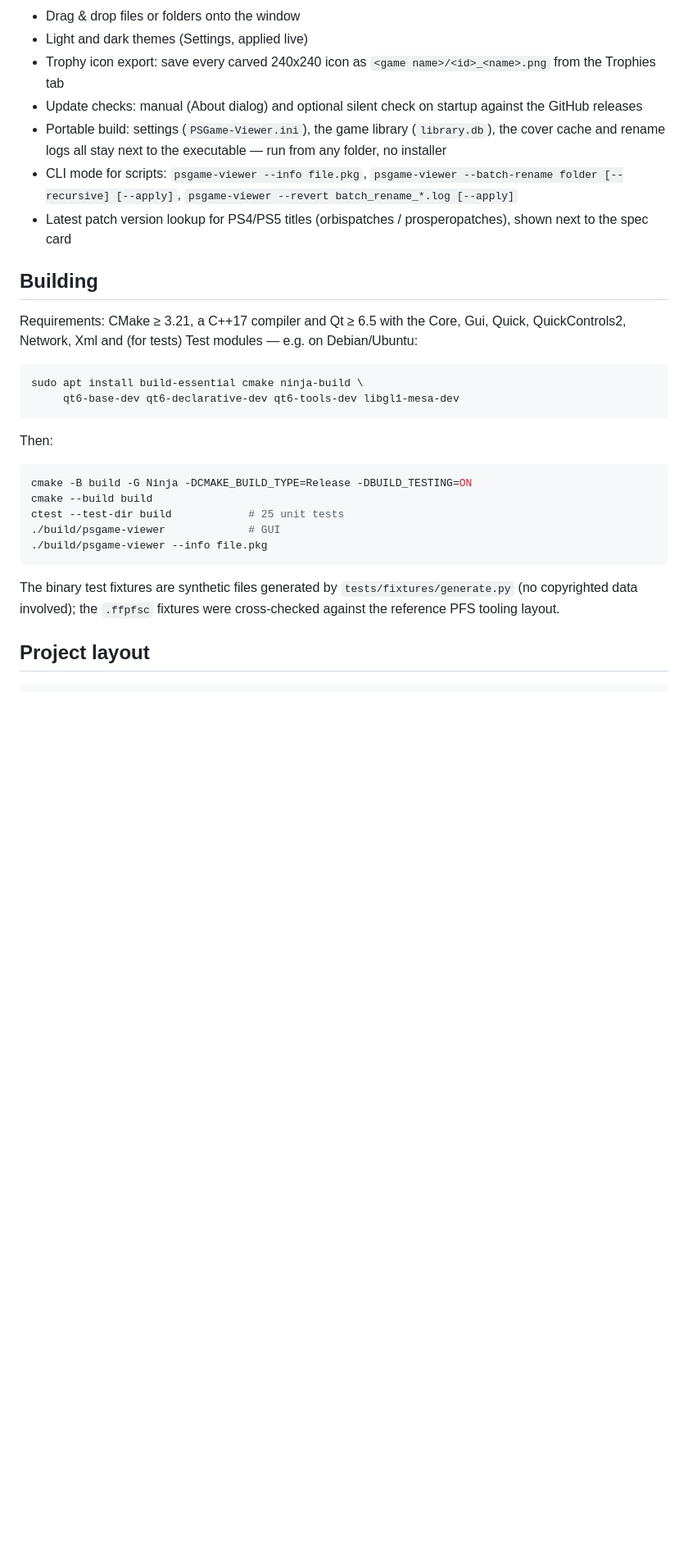
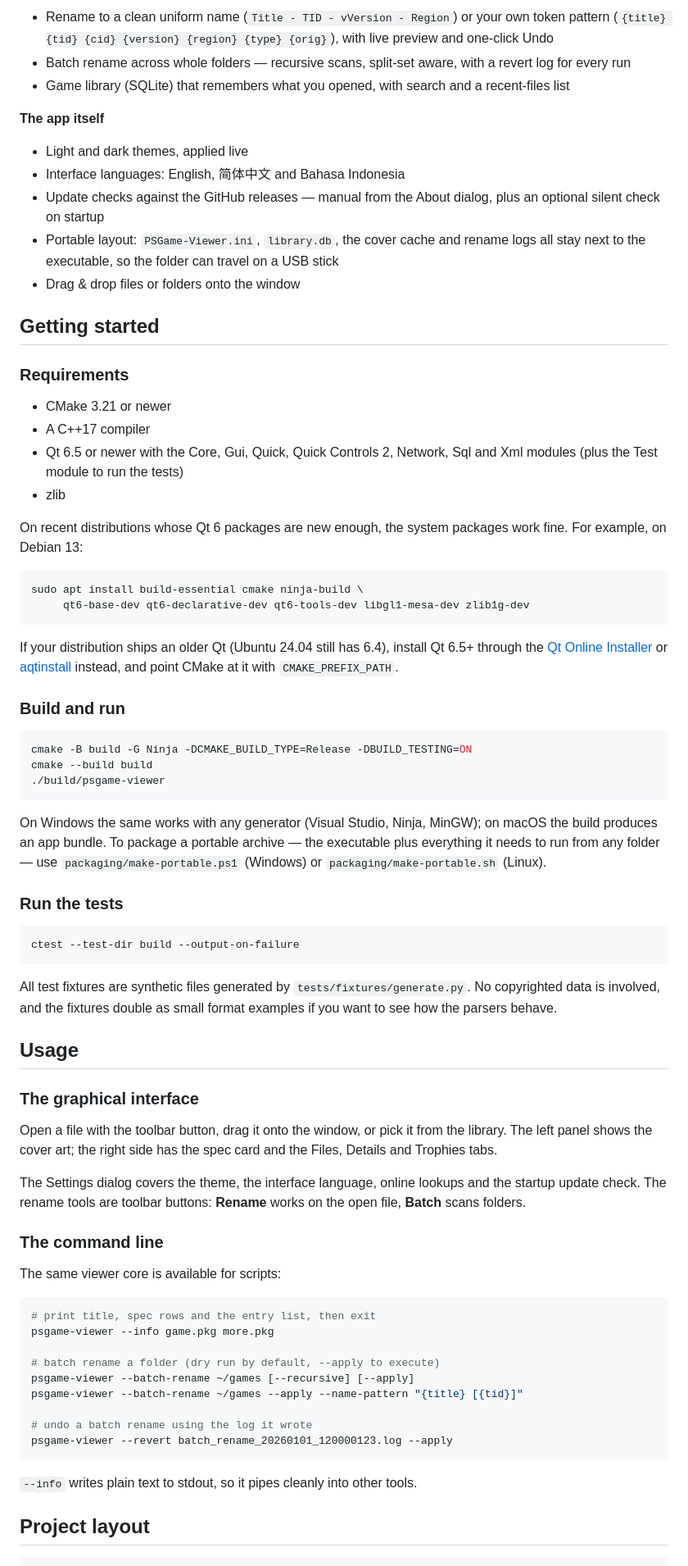
Before and after one commit to AldySan/PSGame_Viewer, a Markdown page: README.md, the part around one of its changes. Shown at 82% size. GitHub-like rendering; blank space fills up the shorter version.

````diff
--- a/README.md
+++ b/README.md
@@ -42,42 +50,76 @@ work on.
+- Rename to a clean uniform name (`Title - TID - vVersion - Region`) or your own token pattern (`{title} {tid} {cid} {version} {region} {type} {orig}`), with live preview and one-click Undo
+- Batch rename across whole folders — recursive scans, split-set aware, with a revert log for every run
+- Game library (SQLite) that remembers what you opened, with search and a recent-files list
+
+**The app itself**
+
+- Light and dark themes, applied live
+- Interface languages: English, 简体中文 and Bahasa Indonesia
+- Update checks against the GitHub releases — manual from the About dialog, plus an optional silent check on startup
+- Portable layout: `PSGame-Viewer.ini`, `library.db`, the cover cache and rename logs all stay next to the executable, so the folder can travel on a USB stick
 - Drag & drop files or folders onto the window
-- Light and dark themes (Settings, applied live)
-- Trophy icon export: save every carved 240x240 icon as
-  `<game name>/<id>_<name>.png` from the Trophies tab
-- Update checks: manual (About dialog) and optional silent check on
-  startup against the GitHub releases
-- Portable build: settings (`PSGame-Viewer.ini`), the game library
-  (`library.db`), the cover cache and rename logs all stay next to the
-  executable — run from any folder, no installer
-- CLI mode for scripts: `psgame-viewer --info file.pkg`,
-  `psgame-viewer --batch-rename folder [--recursive] [--apply]`,
-  `psgame-viewer --revert batch_rename_*.log [--apply]`
-- Latest patch version lookup for PS4/PS5 titles (orbispatches /
-  prosperopatches), shown next to the spec card
 
-## Building
+## Getting started
 
-Requirements: CMake ≥ 3.21, a C++17 compiler and Qt ≥ 6.5 with the Core, Gui,
-Quick, QuickControls2, Network, Xml and (for tests) Test modules — e.g. on
-Debian/Ubuntu:
+### Requirements
+
+- CMake 3.21 or newer
+- A C++17 compiler
+- Qt 6.5 or newer with the Core, Gui, Quick, Quick Controls 2, Network, Sql and Xml modules (plus the Test module to run the tests)
+- zlib
+
+On recent distributions whose Qt 6 packages are new enough, the system packages work fine. For example, on Debian 13:
 
 ```sh
 sudo apt install build-essential cmake ninja-build \
-     qt6-base-dev qt6-declarative-dev qt6-tools-dev libgl1-mesa-dev
+     qt6-base-dev qt6-declarative-dev qt6-tools-dev libgl1-mesa-dev zlib1g-dev
 ```
 
-Then:
+If your distribution ships an older Qt (Ubuntu 24.04 still has 6.4), install Qt 6.5+ through the [Qt Online Installer](https://www.qt.io/download-open-source) or [aqtinstall](https://github.com/miurahr/aqtinstall) instead, and point CMake at it with `CMAKE_PREFIX_PATH`.
+
+### Build and run
 
 ```sh
 cmake -B build -G Ninja -DCMAKE_BUILD_TYPE=Release -DBUILD_TESTING=ON
 cmake --build build
-ctest --test-dir build            # 25 unit tests
-./build/psgame-viewer             # GUI
-./build/psgame-viewer --info file.pkg
+./build/psgame-viewer
 ```
 
-The binary test fixtures are synthetic files generated by
-`tests/fixtures/generate.py` (no copyrighted data involved); the `.ffpfsc`
-fixtures were cross-checked against the reference PFS tooling layout.
+On Windows the same works with any generator (Visual Studio, Ninja, MinGW); on macOS the build produces an app bundle. To package a portable archive — the executable plus everything it needs to run from any folder — use `packaging/make-portable.ps1` (Windows) or `packaging/make-portable.sh` (Linux).
+
+### Run the tests
+
+```sh
+ctest --test-dir build --output-on-failure
+```
+
+All test fixtures are synthetic files generated by `tests/fixtures/generate.py`. No copyrighted data is involved, and the fixtures double as small format examples if you want to see how the parsers behave.
+
+## Usage
+
+### The graphical interface
+
+Open a file with the toolbar button, drag it onto the window, or pick it from the library. The left panel shows the cover art; the right side has the spec card and the Files, Details and Trophies tabs.
+
+The Settings dialog covers the theme, the interface language, online lookups and the startup update check. The rename tools are toolbar buttons: **Rename** works on the open file, **Batch** scans folders.
+
+### The command line
+
+The same viewer core is available for scripts:
+
+```sh
+# print title, spec rows and the entry list, then exit
+psgame-viewer --info game.pkg more.pkg
+
+# batch rename a folder (dry run by default, --apply to execute)
+psgame-viewer --batch-rename ~/games [--recursive] [--apply]
+psgame-viewer --batch-rename ~/games --apply --name-pattern "{title} [{tid}]"
+
+# undo a batch rename using the log it wrote
+psgame-viewer --revert batch_rename_20260101_120000123.log --apply
+```
+
+`--info` writes plain text to stdout, so it pipes cleanly into other tools.
 
 ## Project layout
 
````
Also changed, not shown: other parts of README.md (+57 -32 lines), .github/PULL_REQUEST_TEMPLATE.md (added, +32 -0 lines), CODE_OF_CONDUCT.md (added, +34 -0 lines), CONTRIBUTING.md (added, +104 -0 lines), docs/screenshots/light-theme.png (added), docs/screenshots/main-view.png (added), 3 other files.
